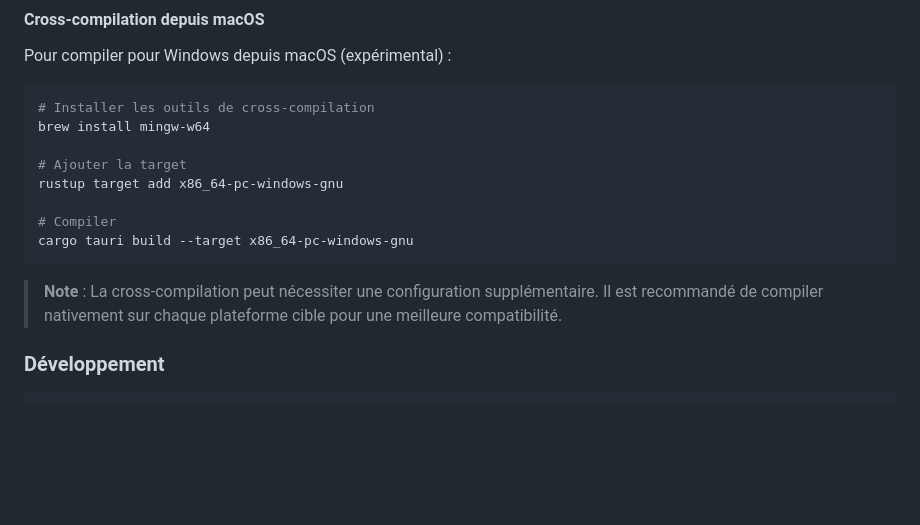
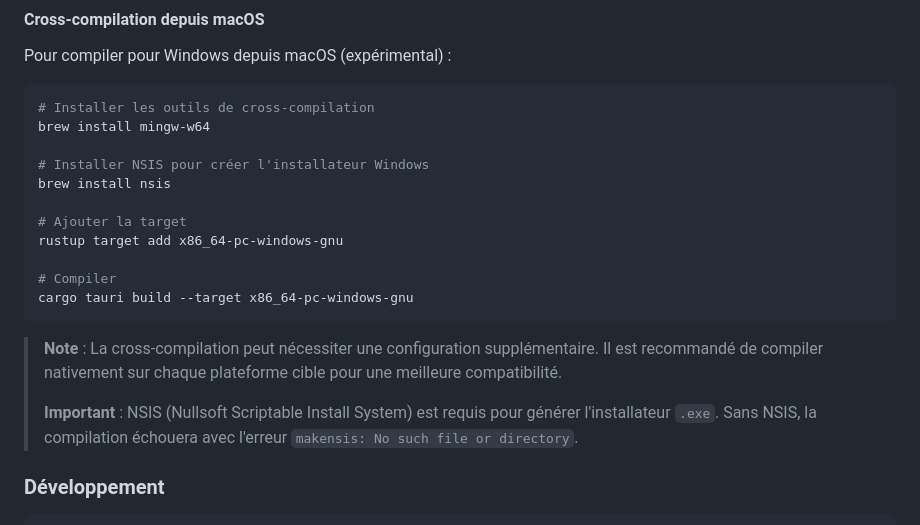
Before and after one commit to beddy70/-Image2PCE-II, a Markdown page: README.md, the part around the change. Drawn GitHub-style; blank space fills up the shorter version.

Commit message:
Add NSIS requirement for Windows cross-compilation
Document that brew install nsis is required on macOS to generate the Windows .exe installer.

Co-Authored-By: Claude Opus 4.5 <noreply@anthropic.com>

````diff
--- a/README.md
+++ b/README.md
@@ -141,6 +141,9 @@ Pour compiler pour Windows depuis macOS (expérimental) :
 # Installer les outils de cross-compilation
 brew install mingw-w64
 
+# Installer NSIS pour créer l'installateur Windows
+brew install nsis
+
 # Ajouter la target
 rustup target add x86_64-pc-windows-gnu
 
@@ -149,6 +152,8 @@ cargo tauri build --target x86_64-pc-windows-gnu
 ```
 
 > **Note** : La cross-compilation peut nécessiter une configuration supplémentaire. Il est recommandé de compiler nativement sur chaque plateforme cible pour une meilleure compatibilité.
+>
+> **Important** : NSIS (Nullsoft Scriptable Install System) est requis pour générer l'installateur `.exe`. Sans NSIS, la compilation échouera avec l'erreur `makensis: No such file or directory`.
 
 ### Développement
 
````
